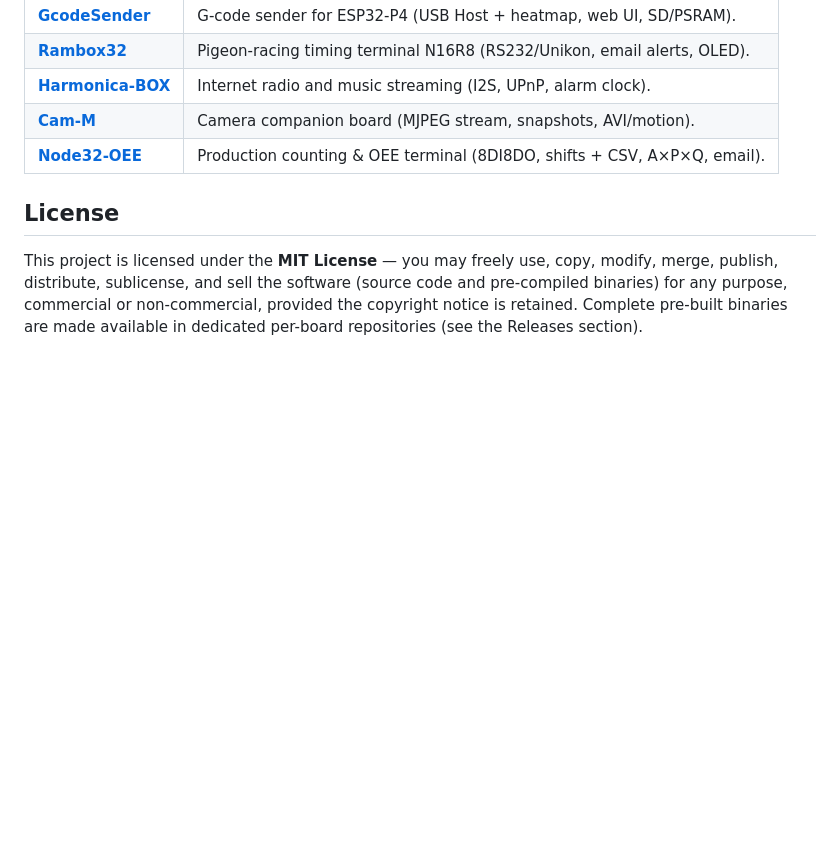
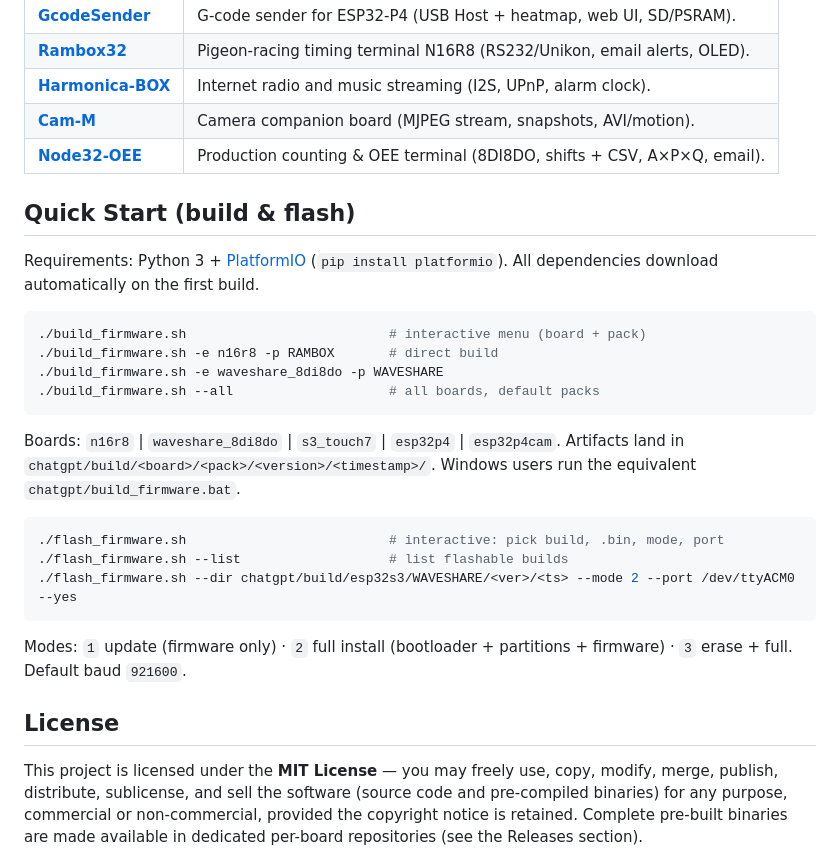
Before and after one commit to nasp2000/Node32-HUB, a Markdown page: README.md, the part around the change. Rendered like a GitHub page; blank space fills up the shorter version.

Commit message:
README: quick-start build & flash guide before License

````diff
--- a/README.md
+++ b/README.md
@@ -40,6 +40,27 @@ Pre-built firmware binaries are published in dedicated per-board repositories, e
 | [**Cam-M**](https://github.com/nasp2000/Cam-M) | Camera companion board (MJPEG stream, snapshots, AVI/motion). |
 | [**Node32-OEE**](https://github.com/nasp2000/Node32-OEE) | Production counting & OEE terminal (8DI8DO, shifts + CSV, A×P×Q, email). |
 
+## Quick Start (build & flash)
+
+Requirements: Python 3 + [PlatformIO](https://platformio.org/) (`pip install platformio`). All dependencies download automatically on the first build.
+
+```bash
+./build_firmware.sh                          # interactive menu (board + pack)
+./build_firmware.sh -e n16r8 -p RAMBOX       # direct build
+./build_firmware.sh -e waveshare_8di8do -p WAVESHARE
+./build_firmware.sh --all                    # all boards, default packs
+```
+
+Boards: `n16r8` | `waveshare_8di8do` | `s3_touch7` | `esp32p4` | `esp32p4cam`. Artifacts land in `chatgpt/build/<board>/<pack>/<version>/<timestamp>/`. Windows users run the equivalent `chatgpt/build_firmware.bat`.
+
+```bash
+./flash_firmware.sh                          # interactive: pick build, .bin, mode, port
+./flash_firmware.sh --list                   # list flashable builds
+./flash_firmware.sh --dir chatgpt/build/esp32s3/WAVESHARE/<ver>/<ts> --mode 2 --port /dev/ttyACM0 --yes
+```
+
+Modes: `1` update (firmware only) · `2` full install (bootloader + partitions + firmware) · `3` erase + full. Default baud `921600`.
+
 ## License
 
 This project is licensed under the **MIT License** — you may freely use, copy, modify, merge, publish, distribute, sublicense, and sell the software (source code and pre-compiled binaries) for any purpose, commercial or non-commercial, provided the copyright notice is retained. Complete pre-built binaries are made available in dedicated per-board repositories (see the Releases section).
````
